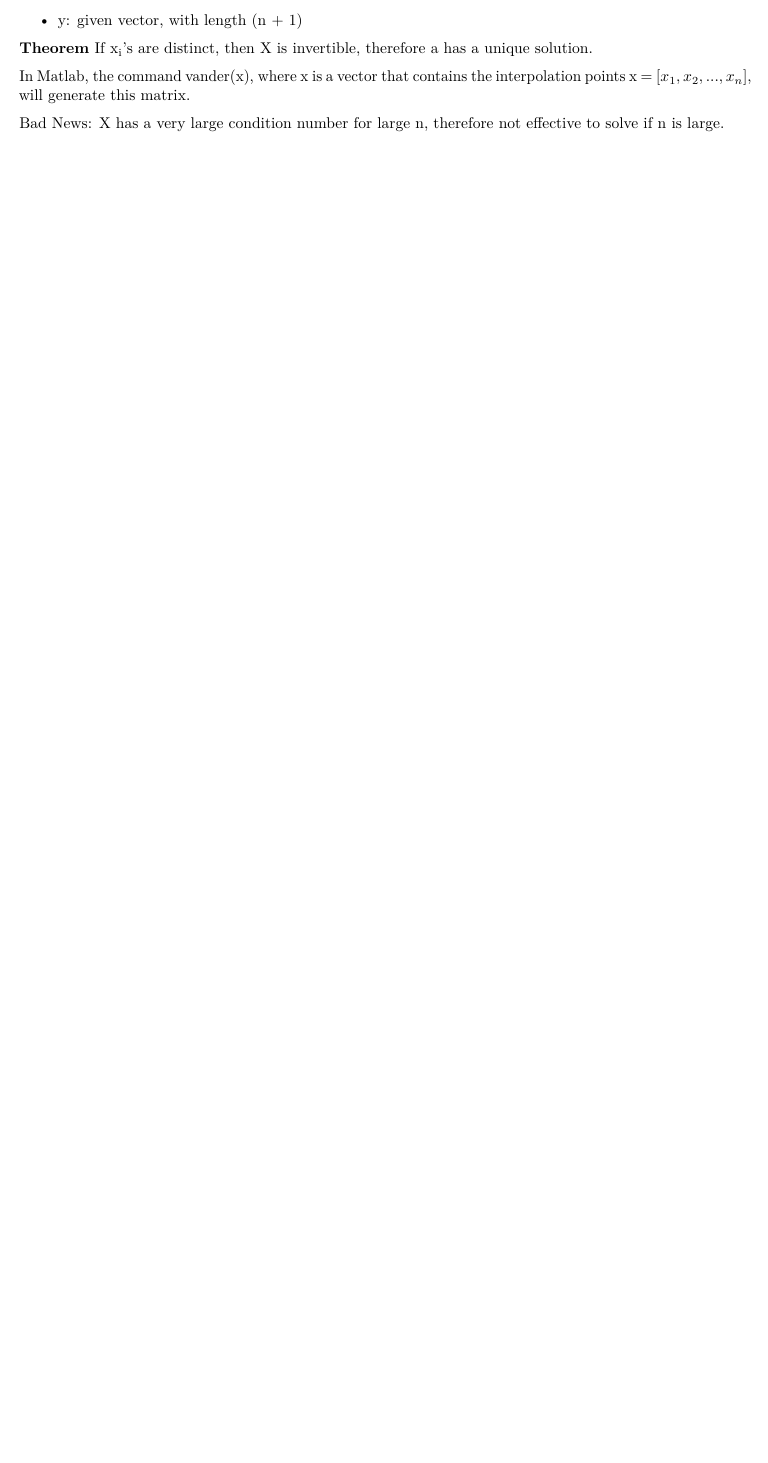
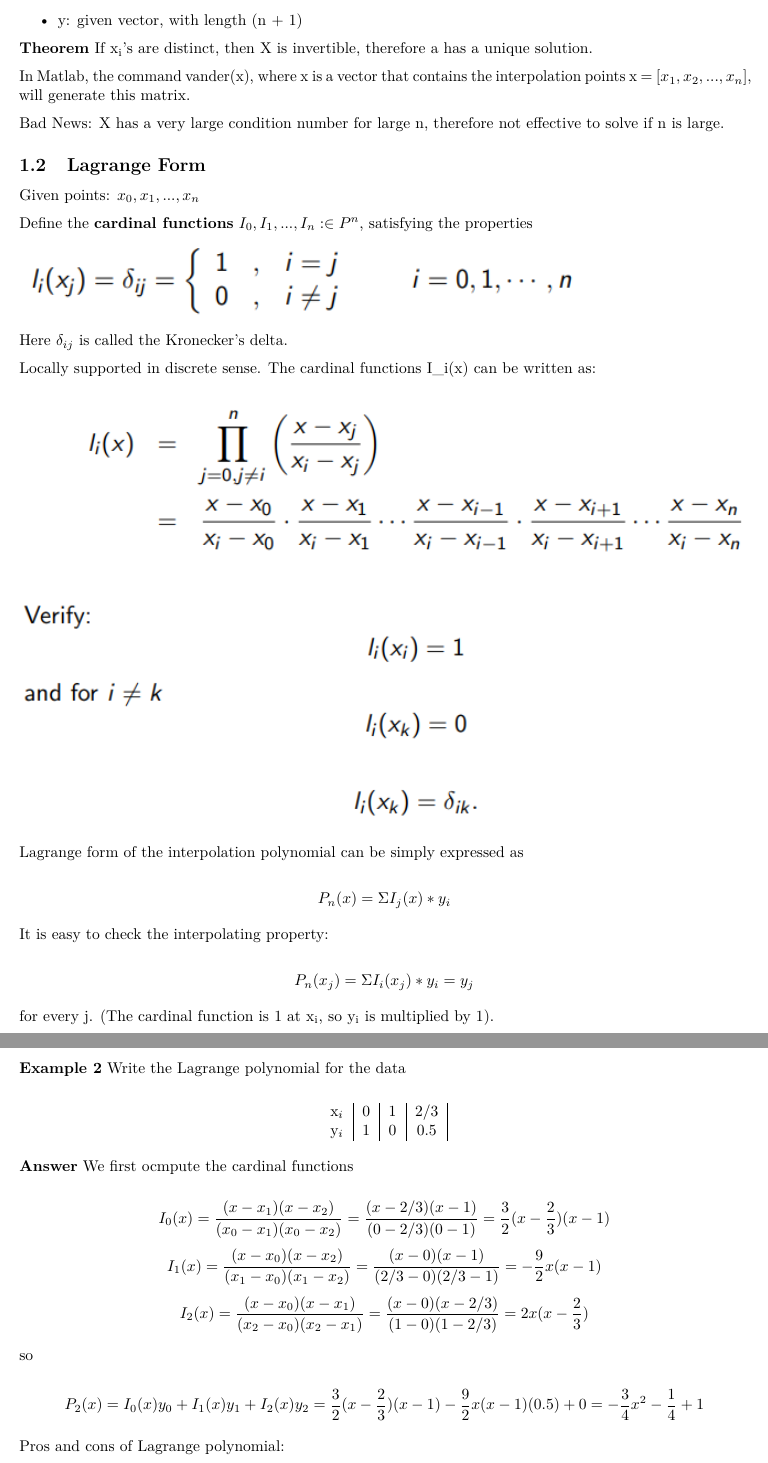
Before and after one commit to bevvvvv/Summer19Notebook, an R Markdown document (Chapter2/Chapter2Lesson.Rmd): part of page 3 of 3 before the commit and two parts of pages 3 and 4 of 4 after it, the two joined at a grey line, cut so that both start at the same text, the shorter picture padded with empty space. Rendered offline with R 4.5, knitr and Pandoc, then LaTeX, with nearby package versions.

Commit message:
Second video

```diff
--- a/Chapter2/Chapter2Lesson.Rmd
+++ b/Chapter2/Chapter2Lesson.Rmd
@@ -118,3 +118,48 @@ In Matlab, the command vander(x), where x is a vector that contains the interpol
 x = [$x_1, x_2, ...,x_n$], will generate this matrix.
 
 Bad News: X has a very large condition number for large n, therefore not effective to solve if n is large.
+
+## Lagrange Form
+
+Given points: $x_0,x_1,...,x_n$
+
+Define the **cardinal functions** $I_0,I_1,...,I_n:\in P^n$, satisfying the properties
+
+![](./Media/lagrangeProperties.png)
+
+Here $\delta_{ij}$ is called the Kronecker's delta.
+
+Locally supported in discrete sense. The cardinal functions I_i(x) can be written as:
+
+![](./Media/CardinalFuncForm.png)
+
+Lagrange form of the interpolation polynomial can be simply expressed as
+
+\[P_n(x) = \Sigma I_j(x) * y_i\]
+
+It is easy to check the interpolating property:
+
+\[P_n(x_j) = \Sigma I_i(x_j) * y_i = y_j\]
+
+for every j. (The cardinal function is 1 at x~i~, so y~i~ is multiplied by 1).
+
+**Example 2** Write the Lagrange polynomial for the data
+
+$$
+\begin{tabular}{c|c|c|c|}
+x$_i$ & 0 & 1 & 2/3\\
+y$_i$ & 1 & 0 & 0.5
+\end{tabular}
+$$
+
+**Answer** We first ocmpute the cardinal functions
+
+\[I_0(x) = \frac{(x-x_1)(x-x_2)}{(x_0-x_1)(x_0-x_2)} = \frac{(x-2/3)(x-1)}{(0-2/3)(0-1)} = \frac32(x - \frac23)(x-1)\]
+\[I_1(x) = \frac{(x-x_0)(x-x_2)}{(x_1-x_0)(x_1-x_2)} = \frac{(x-0)(x-1)}{(2/3-0)(2/3-1)} = -\frac92x(x-1) \]
+\[I_2(x) = \frac{(x-x_0)(x-x_1)}{(x_2-x_0)(x_2-x_1)} = \frac{(x-0)(x-2/3)}{(1-0)(1-2/3)} = 2x(x-\frac23) \]
+
+so
+
+\[P_2(x) = I_0(x)y_0+I_1(x)y_1+I_2(x)y_2 = \frac32(x - \frac23)(x-1) -\frac92x(x-1)(0.5) + 0 = -\frac34x^2-\frac14+1\]
+
+Pros and cons of Lagrange polynomial:
```
Also changed, not shown: Chapter2/Chapter2Lesson.nb.html, Chapter2/Chapter2Lesson.pdf, Chapter2/Media/CardinalFuncForm.PNG (added), Chapter2/Media/lagrangeProperties.PNG (added), Chapter2/Chapter2Lesson.Rmd (4 more changed lines).
